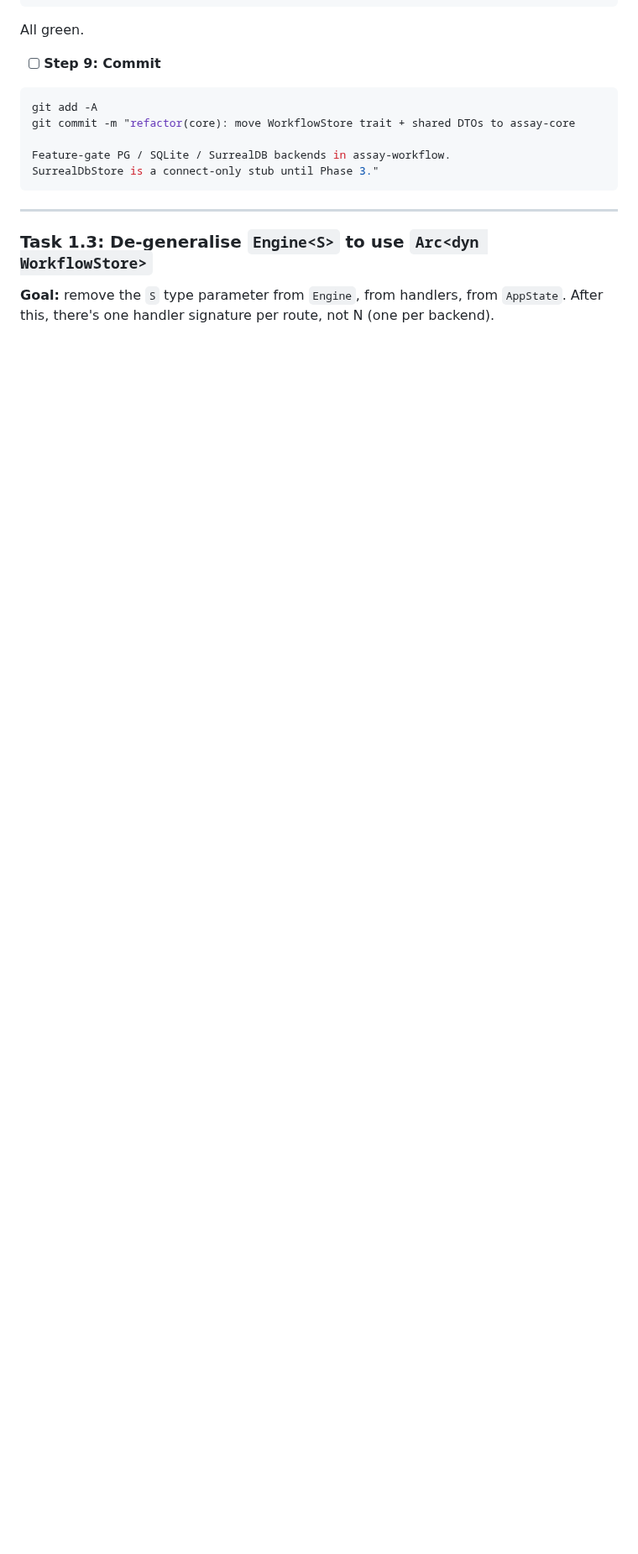
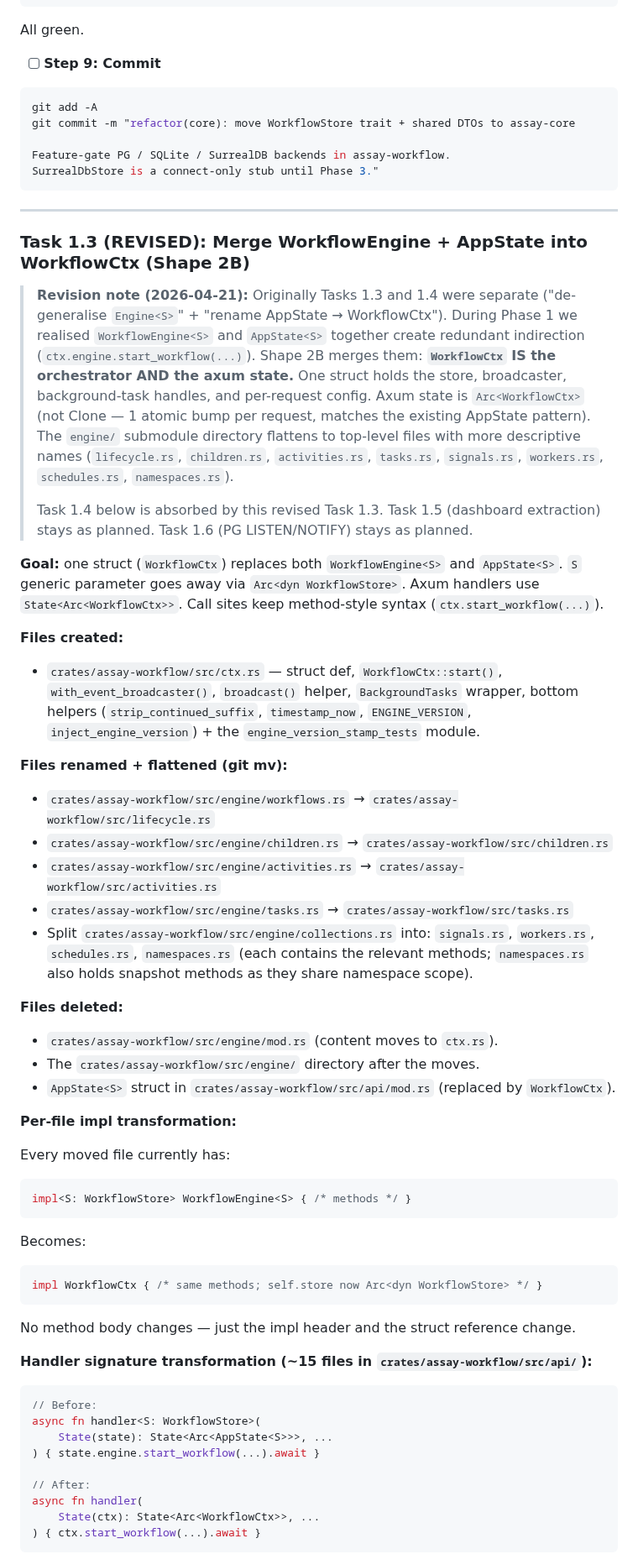
Before and after one commit to developerinlondon/assay, a Markdown page: .claude/plans/12a-phase-0-1-workspace-and-state.md, the part around one of its changes. Shown at 84% size. GitHub-like rendering; blank space fills up the shorter version.

````diff
--- a/.claude/plans/12a-phase-0-1-workspace-and-state.md
+++ b/.claude/plans/12a-phase-0-1-workspace-and-state.md
@@ -870,7 +870,75 @@ SurrealDbStore is a connect-only stub until Phase 3."
 
 ---
 
-### Task 1.3: De-generalise `Engine<S>` to use `Arc<dyn WorkflowStore>`
+### Task 1.3 (REVISED): Merge WorkflowEngine + AppState into WorkflowCtx (Shape 2B)
 
-**Goal:** remove the `S` type parameter from `Engine`, from handlers, from `AppState`. After this,
-there's one handler signature per route, not N (one per backend).
+> **Revision note (2026-04-21):** Originally Tasks 1.3 and 1.4 were separate ("de-generalise
+> `Engine<S>`" + "rename AppState → WorkflowCtx"). During Phase 1 we realised `WorkflowEngine<S>`
+> and `AppState<S>` together create redundant indirection (`ctx.engine.start_workflow(...)`). Shape
+> 2B merges them: **`WorkflowCtx` IS the orchestrator AND the axum state.** One struct holds the
+> store, broadcaster, background-task handles, and per-request config. Axum state is
+> `Arc<WorkflowCtx>` (not Clone — 1 atomic bump per request, matches the existing AppState pattern).
+> The `engine/` submodule directory flattens to top-level files with more descriptive names
+> (`lifecycle.rs`, `children.rs`, `activities.rs`, `tasks.rs`, `signals.rs`, `workers.rs`,
+> `schedules.rs`, `namespaces.rs`).
+>
+> Task 1.4 below is absorbed by this revised Task 1.3. Task 1.5 (dashboard extraction) stays as
+> planned. Task 1.6 (PG LISTEN/NOTIFY) stays as planned.
+
+**Goal:** one struct (`WorkflowCtx`) replaces both `WorkflowEngine<S>` and `AppState<S>`. `S`
+generic parameter goes away via `Arc<dyn WorkflowStore>`. Axum handlers use
+`State<Arc<WorkflowCtx>>`. Call sites keep method-style syntax (`ctx.start_workflow(...)`).
+
+**Files created:**
+
+- `crates/assay-workflow/src/ctx.rs` — struct def, `WorkflowCtx::start()`,
+  `with_event_broadcaster()`, `broadcast()` helper, `BackgroundTasks` wrapper, bottom helpers
+  (`strip_continued_suffix`, `timestamp_now`, `ENGINE_VERSION`, `inject_engine_version`) + the
+  `engine_version_stamp_tests` module.
+
+**Files renamed + flattened (git mv):**
+
+- `crates/assay-workflow/src/engine/workflows.rs` → `crates/assay-workflow/src/lifecycle.rs`
+- `crates/assay-workflow/src/engine/children.rs` → `crates/assay-workflow/src/children.rs`
+- `crates/assay-workflow/src/engine/activities.rs` → `crates/assay-workflow/src/activities.rs`
+- `crates/assay-workflow/src/engine/tasks.rs` → `crates/assay-workflow/src/tasks.rs`
+- Split `crates/assay-workflow/src/engine/collections.rs` into: `signals.rs`, `workers.rs`,
+  `schedules.rs`, `namespaces.rs` (each contains the relevant methods; `namespaces.rs` also holds
+  snapshot methods as they share namespace scope).
+
+**Files deleted:**
+
+- `crates/assay-workflow/src/engine/mod.rs` (content moves to `ctx.rs`).
+- The `crates/assay-workflow/src/engine/` directory after the moves.
+- `AppState<S>` struct in `crates/assay-workflow/src/api/mod.rs` (replaced by `WorkflowCtx`).
+
+**Per-file impl transformation:**
+
+Every moved file currently has:
+
+```rust
+impl<S: WorkflowStore> WorkflowEngine<S> { /* methods */ }
+```
+
+Becomes:
+
+```rust
+impl WorkflowCtx { /* same methods; self.store now Arc<dyn WorkflowStore> */ }
+```
+
+No method body changes — just the impl header and the struct reference change.
+
+**Handler signature transformation (~15 files in `crates/assay-workflow/src/api/`):**
+
+```rust
+// Before:
+async fn handler<S: WorkflowStore>(
+    State(state): State<Arc<AppState<S>>>, ...
+) { state.engine.start_workflow(...).await }
+
+// After:
+async fn handler(
+    State(ctx): State<Arc<WorkflowCtx>>, ...
+) { ctx.start_workflow(...).await }
+```
+
````
Also changed, not shown: other parts of .claude/plans/12a-phase-0-1-workspace-and-state.md (+67 -1 lines), .claude/plans/12-v0.13.0-execution.md (+19 -9 lines).
